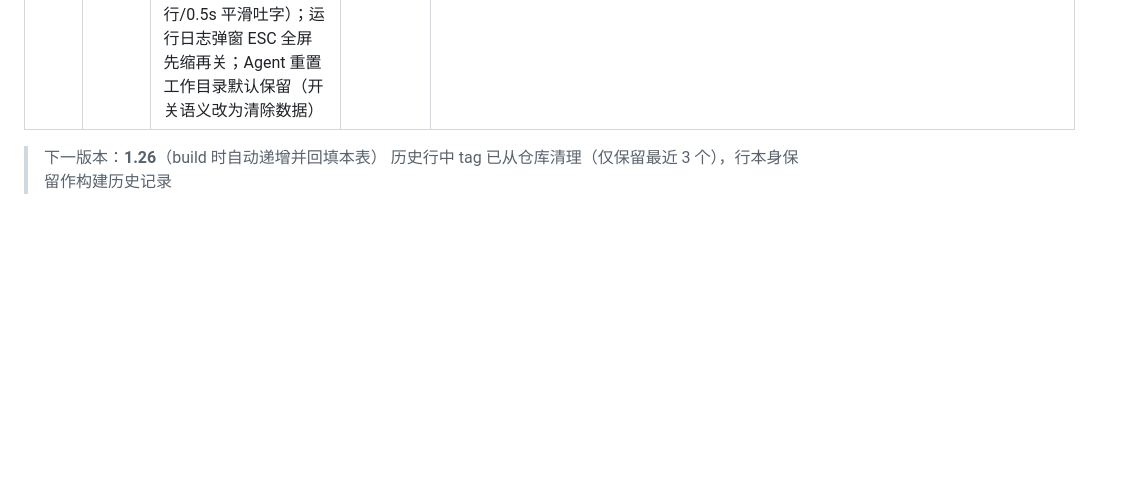
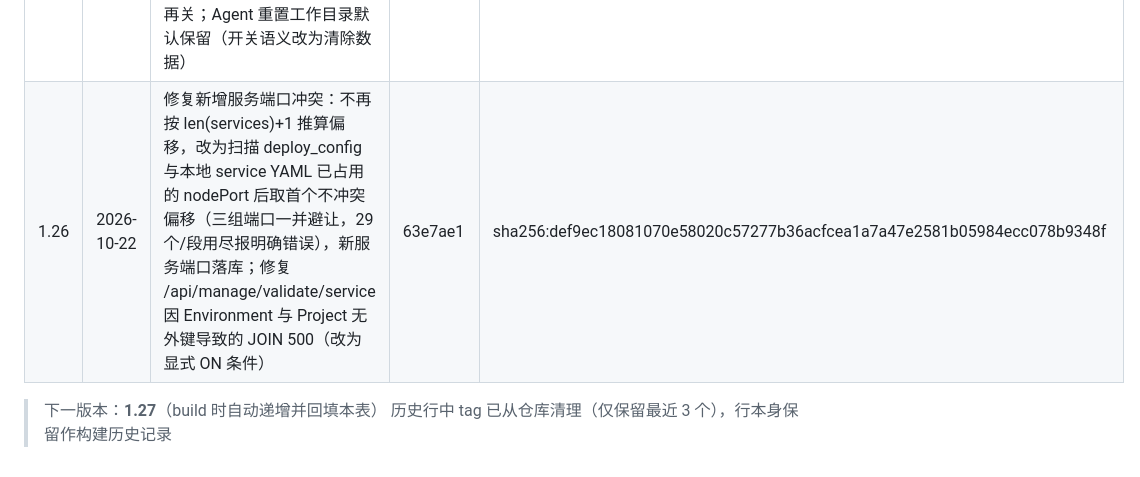
Before and after one commit to Anesthesia-fanruoxi/ops-platform, a Markdown page: workflow/build-release.md, the part around the change. GitHub-like rendering; blank space fills up the shorter version.

Commit message:
回填镜像 1.26 构建记录

```diff
--- a/workflow/build-release.md
+++ b/workflow/build-release.md
@@ -56,6 +56,7 @@ DELETE {harbor}/api/v2.0/projects/middleware/repositories/ops-platform/artifacts
 | 1.23 | 2026-10-10 | 修复调度中心磁盘使用率冻结在 Agent 启动时刻的问题（磁盘容量改为每 3s statfs 实时采样，注册/心跳上报实时已用量与使用率）；Agent 安装新增自动磁盘扩容步骤（根分区/PV/LV/文件系统逐层扩展至磁盘剩余空间） | 8fdef3a | sha256:001226c60f031eb20873915697b43b7577fccc24ddb2939ecf31be5f53cb4f0b |
 | 1.24 | 2026-10-10 | Agent 工作目录复用与重置保留：安装时检测到工作目录已存在则跳过初始化直接复用，重置弹窗可勾选保留工作目录（默认保留、卸载仍删除）；磁盘扩容兼容 Rocky 10：growpart 单独安装、gdisk 降为软依赖（EL10 仅 EPEL）并回显软件包安装真实报错 | 766d23b | sha256:ef648e577a0afb494ca760049c8afa4bbec7783f3f43cd5fd023cc87f2dd65ad |
 | 1.25 | 2026-10-22 | 服务日志查看重构：新增 /log-view 独立标签页（实时追踪 + 日志文件两种模式、搜索回车定位与分级配色、暂停/阅读/搜索均只积压不渲染、积压满 500 断开重连、恢复按 20 行/0.5s 平滑吐字）；运行日志弹窗 ESC 全屏先缩再关；Agent 重置工作目录默认保留（开关语义改为清除数据） | 272e866 | sha256:b29a1f644e34f9e8bc4ac7c3e06287eefe3ae1e079b144715bd2dbeb158f30f8 |
+| 1.26 | 2026-10-22 | 修复新增服务端口冲突：不再按 len(services)+1 推算偏移，改为扫描 deploy_config 与本地 service YAML 已占用的 nodePort 后取首个不冲突偏移（三组端口一并避让，29 个/段用尽报明确错误），新服务端口落库；修复 /api/manage/validate/service 因 Environment 与 Project 无外键导致的 JOIN 500（改为显式 ON 条件） | 63e7ae1 | sha256:def9ec18081070e58020c57277b36acfcea1a7a47e2581b05984ecc078b9348f |
 
-> 下一版本：**1.26**（build 时自动递增并回填本表）
+> 下一版本：**1.27**（build 时自动递增并回填本表）
 > 历史行中 tag 已从仓库清理（仅保留最近 3 个），行本身保留作构建历史记录
```
